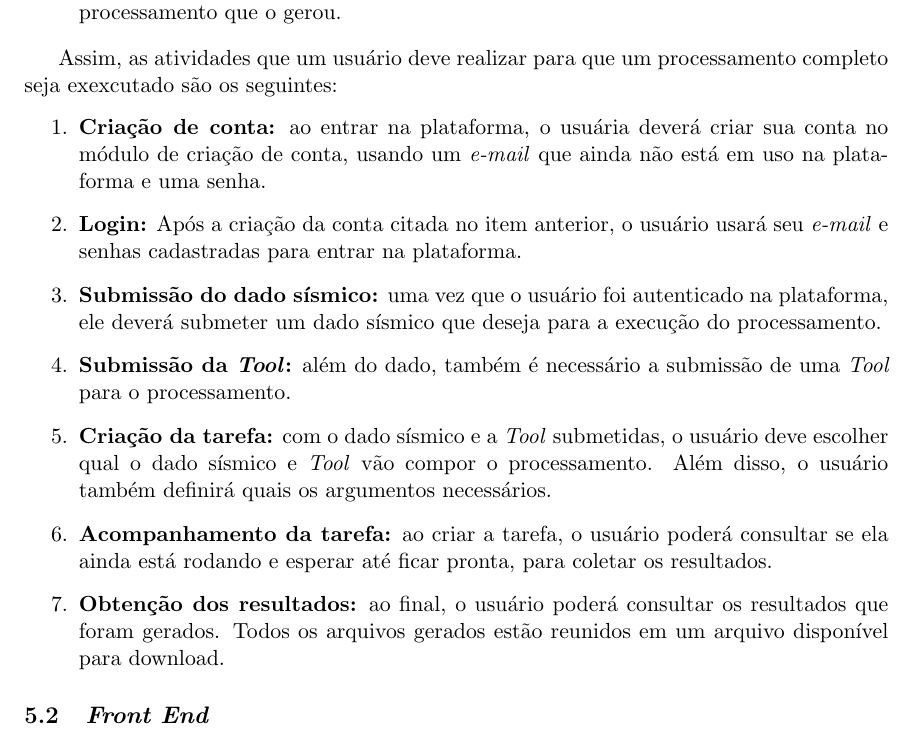
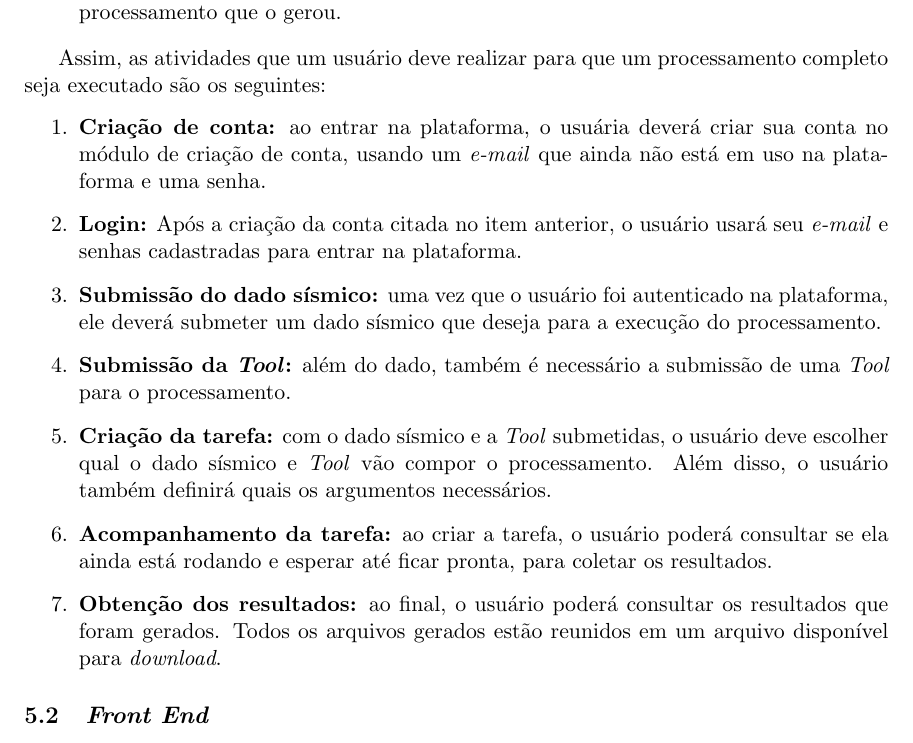
Before and after one commit to Guilhermeslucas/SPaaS, a LaTeX paper (docs/latex/exemploPFG.tex): part of page 9 of 18, cut so that both start at the same text. Compiled offline with pdfLaTeX.

Commit message:
adding more fixes

```diff
--- a/docs/latex/exemploPFG.tex
+++ b/docs/latex/exemploPFG.tex
@@ -283,7 +283,7 @@ as camadas de armazenamento que são necessárias para completar suas tarefas co
   \item \textbf{\emph{Results}:} os resultados dos processamentos executados estarão aqui, organizados pela processamento que o gerou.
 \end{itemize}
 
-Assim, as atividades que um usuário deve realizar para que um processamento completo seja exexcutado são os seguintes:
+Assim, as atividades que um usuário deve realizar para que um processamento completo seja executado são os seguintes:
 \begin{enumerate}
   \item \textbf{Criação de conta:} ao entrar na plataforma, o usuária deverá criar sua conta no módulo de criação de conta, usando um \emph{e-mail} que ainda não está em uso
   na plataforma e uma senha.
@@ -294,7 +294,7 @@ Assim, as atividades que um usuário deve realizar para que um processamento com
   Além disso, o usuário também definirá quais os argumentos necessários.
   \item \textbf{Acompanhamento da tarefa:} ao criar a tarefa, o usuário poderá consultar se ela ainda está rodando e esperar até ficar pronta, para coletar os resultados.
   \item \textbf{Obtenção dos resultados:} ao final, o usuário poderá consultar os resultados que foram gerados. Todos os arquivos gerados estão reunidos em um arquivo
-  disponível para download.
+  disponível para \emph{download}.
 \end{enumerate}
 
 \subsection{\emph{Front End}}
```
